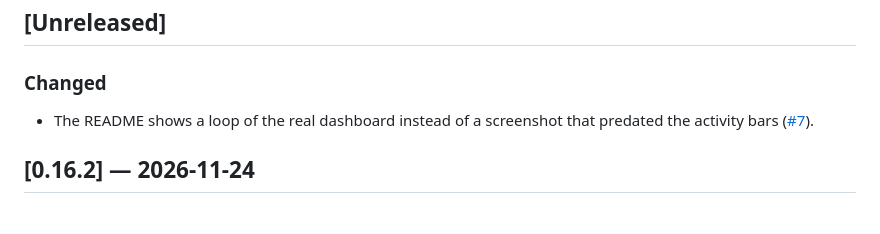
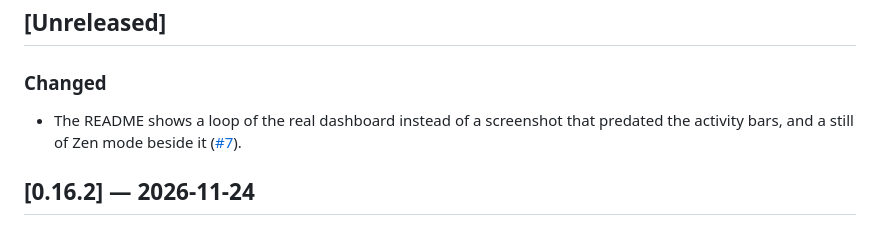
Before and after one commit to sven1103-agent/pi-central, a Markdown page: CHANGELOG.md, the part around the change. Rendered like a GitHub page.

```diff
--- a/CHANGELOG.md
+++ b/CHANGELOG.md
@@ -14,7 +14,7 @@ They are kept because each one is the reason a constraint or an invariant test e
 
 ### Changed
 
-- The README shows a loop of the real dashboard instead of a screenshot that predated the activity bars ([#7]).
+- The README shows a loop of the real dashboard instead of a screenshot that predated the activity bars, and a still of Zen mode beside it ([#7]).
 
 ## [0.16.2] — 2026-11-24
 
```
Also changed, not shown: CONTRIBUTING.md (+36 -16 lines), README.md (+36 -8 lines), docs/images/zen-mode.png (added), 2 other files.
